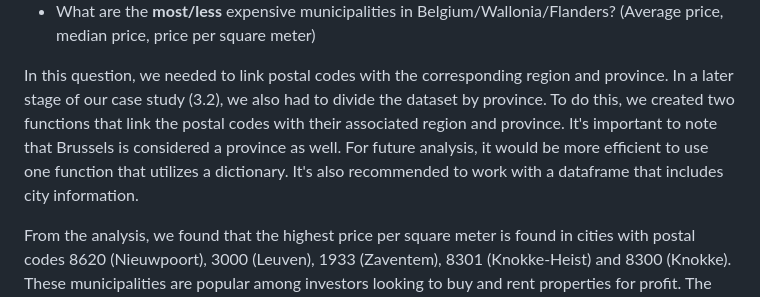
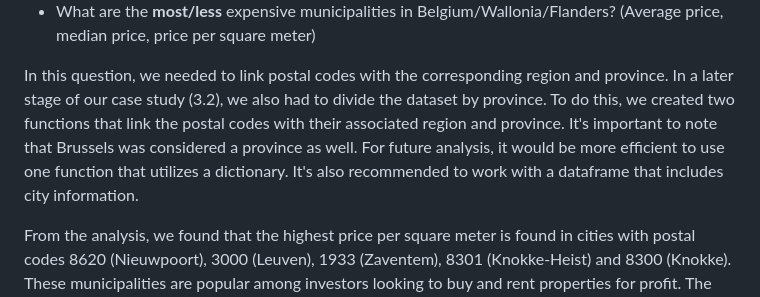
Before and after one commit to Naci-T/real-estate-price-prediction, a Markdown page: README.md, the part around the change. Drawn GitHub-style.

```diff
--- a/README.md
+++ b/README.md
@@ -158,7 +158,7 @@ In this section, we will conduct a deeper analysis of the data by addressing the
 
 - What are the **most/less** expensive municipalities in Belgium/Wallonia/Flanders? (Average price, median price, price per square meter)
 
-In this question, we needed to link postal codes with the corresponding region and province. In a later stage of our case study (3.2), we also had to divide the dataset by province. To do this, we created two functions that link the postal codes with their associated region and province. It's important to note that Brussels is considered a province as well. For future analysis, it would be more efficient to use one function that utilizes a dictionary. It's also recommended to work with a dataframe that includes city information.
+In this question, we needed to link postal codes with the corresponding region and province. In a later stage of our case study (3.2), we also had to divide the dataset by province. To do this, we created two functions that link the postal codes with their associated region and province. It's important to note that Brussels was considered a province as well. For future analysis, it would be more efficient to use one function that utilizes a dictionary. It's also recommended to work with a dataframe that includes city information.
 
 From the analysis, we found that the highest price per square meter is found in cities with postal codes 8620 (Nieuwpoort), 3000 (Leuven), 1933 (Zaventem), 8301 (Knokke-Heist) and 8300 (Knokke). These municipalities are popular among investors looking to buy and rent properties for profit. The difference in prices between Knokke and other cities is notable and requires further investigation to determine if there are any errors in the dataset.
 
```
